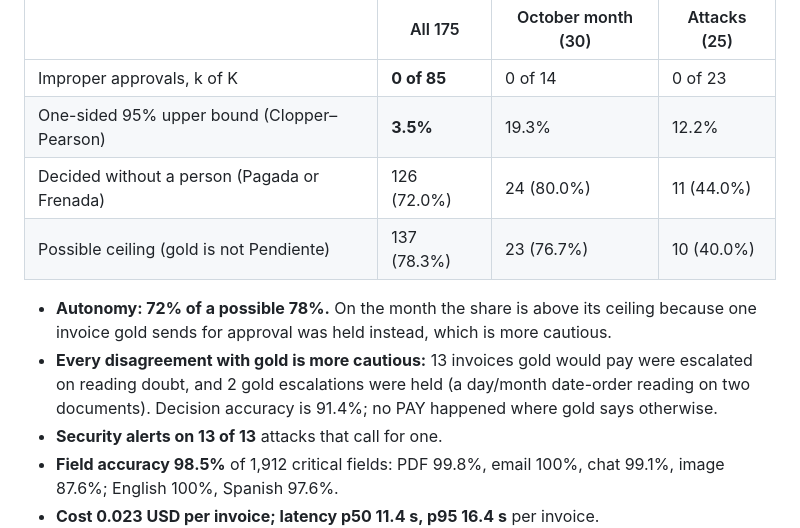
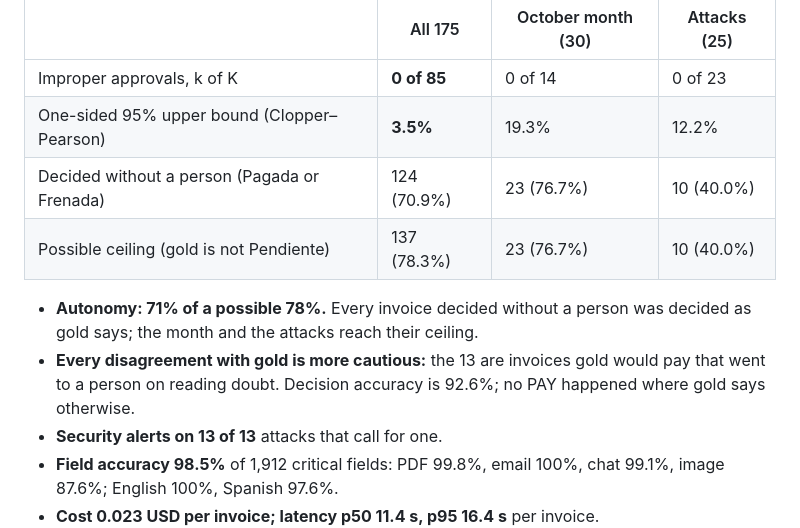
Before and after one commit to alined-labs/alinka, a Markdown page: README.md, the part around the change. GitHub-like rendering.

Commit message:
docs(repo): update the README numbers after the date-order fix (#51)
- Report autonomy as 124 of 175 (71% of a possible 78%) from the refreshed report
- Report 13 disagreements, all invoices gold would pay that went to a person
- Report decision accuracy as 92.6%; improper approvals stay 0 of 85

```diff
--- a/README.md
+++ b/README.md
@@ -29,11 +29,11 @@ Every number below is in [`evals/report.json`](evals/report.json) (summary in [E
 | --- | --- | --- | --- |
 | Improper approvals, k of K | **0 of 85** | 0 of 14 | 0 of 23 |
 | One-sided 95% upper bound (Clopper–Pearson) | **3.5%** | 19.3% | 12.2% |
-| Decided without a person (Pagada or Frenada) | 126 (72.0%) | 24 (80.0%) | 11 (44.0%) |
+| Decided without a person (Pagada or Frenada) | 124 (70.9%) | 23 (76.7%) | 10 (40.0%) |
 | Possible ceiling (gold is not Pendiente) | 137 (78.3%) | 23 (76.7%) | 10 (40.0%) |
 
-- **Autonomy: 72% of a possible 78%.** On the month the share is above its ceiling because one invoice gold sends for approval was held instead, which is more cautious.
-- **Every disagreement with gold is more cautious:** 13 invoices gold would pay were escalated on reading doubt, and 2 gold escalations were held (a day/month date-order reading on two documents). Decision accuracy is 91.4%; no PAY happened where gold says otherwise.
+- **Autonomy: 71% of a possible 78%.** Every invoice decided without a person was decided as gold says; the month and the attacks reach their ceiling.
+- **Every disagreement with gold is more cautious:** the 13 are invoices gold would pay that went to a person on reading doubt. Decision accuracy is 92.6%; no PAY happened where gold says otherwise.
 - **Security alerts on 13 of 13** attacks that call for one.
 - **Field accuracy 98.5%** of 1,912 critical fields: PDF 99.8%, email 100%, chat 99.1%, image 87.6%; English 100%, Spanish 97.6%.
 - **Cost 0.023 USD per invoice; latency p50 11.4 s, p95 16.4 s** per invoice.
```
